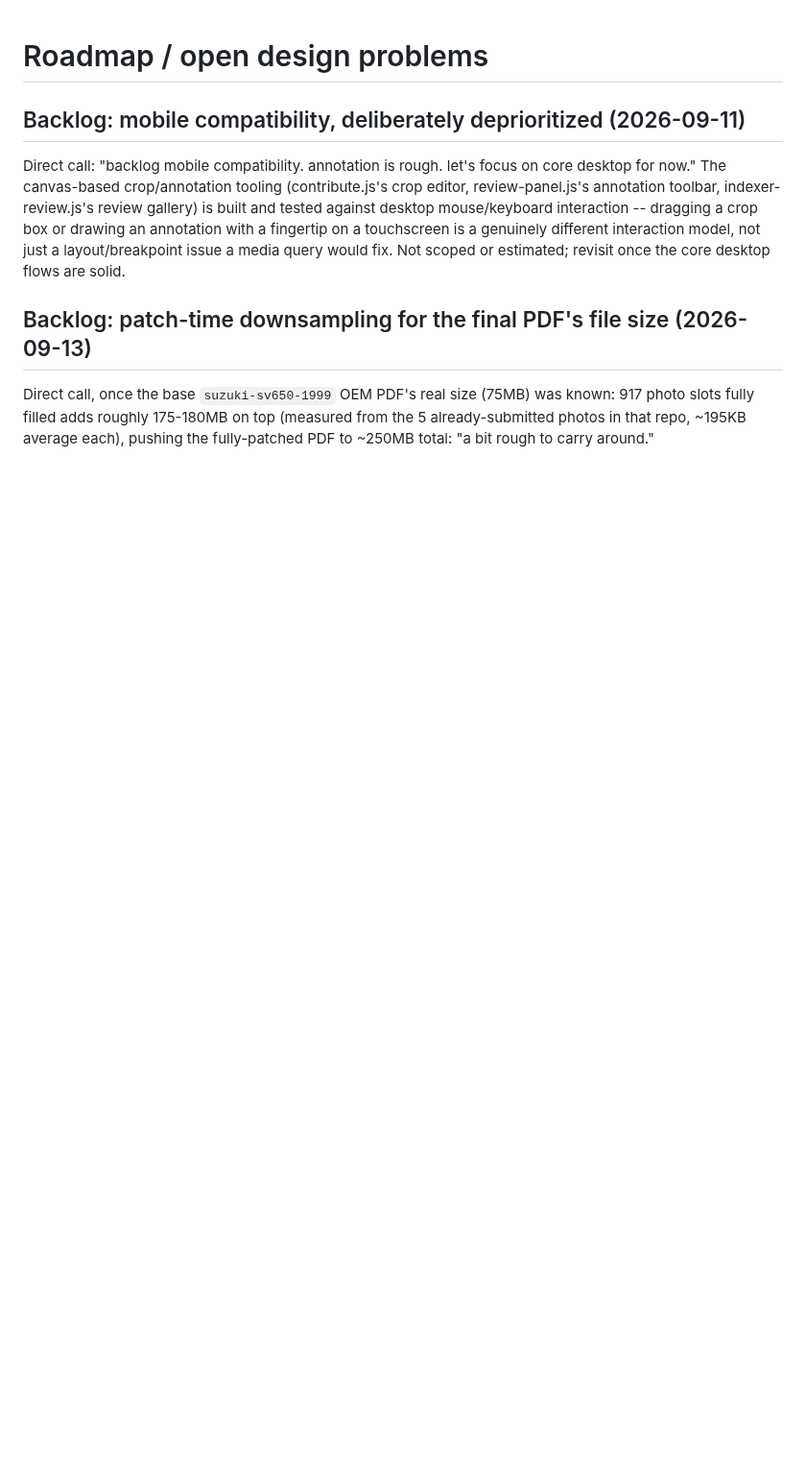
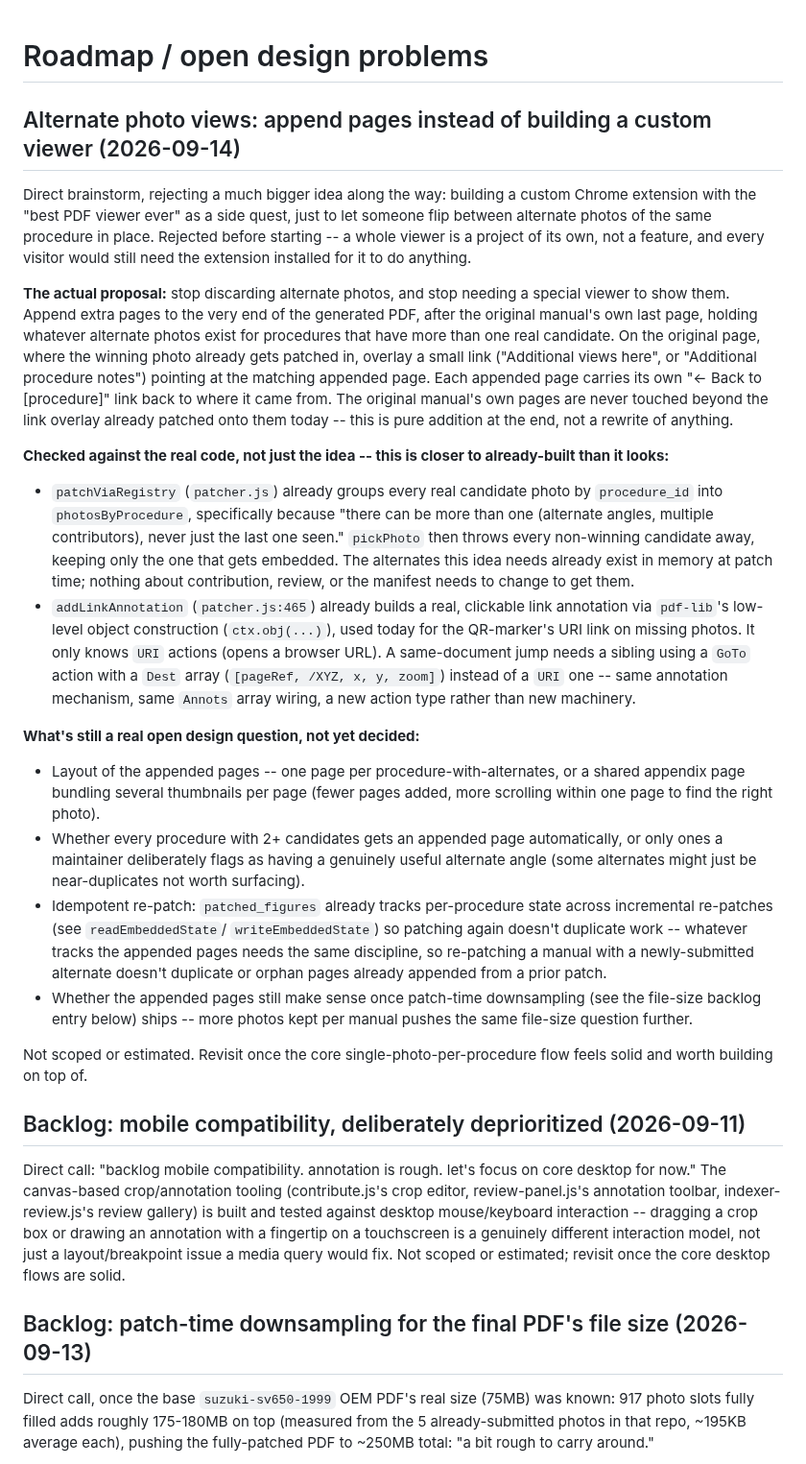
Before and after one commit to BlaydeManual/blayde-manual, a Markdown page: ROADMAP.md, the part around the change. Shown at 96% size. GitHub-like rendering; blank space fills up the shorter version.

Commit message:
Roadmap alternate photo views via appended pages, not a custom viewer
Co-Authored-By: Claude Sonnet 5 <noreply@anthropic.com>

```diff
--- a/ROADMAP.md
+++ b/ROADMAP.md
@@ -1,4 +1,65 @@
 # Roadmap / open design problems
+
+## Alternate photo views: append pages instead of building a custom viewer (2026-09-14)
+
+Direct brainstorm, rejecting a much bigger idea along the way: building a
+custom Chrome extension with the "best PDF viewer ever" as a side quest,
+just to let someone flip between alternate photos of the same procedure
+in place. Rejected before starting -- a whole viewer is a project of its
+own, not a feature, and every visitor would still need the extension
+installed for it to do anything.
+
+**The actual proposal:** stop discarding alternate photos, and stop
+needing a special viewer to show them. Append extra pages to the very
+end of the generated PDF, after the original manual's own last page,
+holding whatever alternate photos exist for procedures that have more
+than one real candidate. On the original page, where the winning photo
+already gets patched in, overlay a small link ("Additional views here",
+or "Additional procedure notes") pointing at the matching appended page.
+Each appended page carries its own "&larr; Back to [procedure]" link
+back to where it came from. The original manual's own pages are never
+touched beyond the link overlay already patched onto them today --
+this is pure addition at the end, not a rewrite of anything.
+
+**Checked against the real code, not just the idea -- this is closer to
+already-built than it looks:**
+- `patchViaRegistry` (`patcher.js`) already groups every real candidate
+  photo by `procedure_id` into `photosByProcedure`, specifically because
+  "there can be more than one (alternate angles, multiple
+  contributors), never just the last one seen." `pickPhoto` then throws
+  every non-winning candidate away, keeping only the one that gets
+  embedded. The alternates this idea needs already exist in memory at
+  patch time; nothing about contribution, review, or the manifest needs
+  to change to get them.
+- `addLinkAnnotation` (`patcher.js:465`) already builds a real,
+  clickable link annotation via `pdf-lib`'s low-level object
+  construction (`ctx.obj(...)`), used today for the QR-marker's URI
+  link on missing photos. It only knows `URI` actions (opens a browser
+  URL). A same-document jump needs a sibling using a `GoTo` action with
+  a `Dest` array (`[pageRef, /XYZ, x, y, zoom]`) instead of a `URI` one
+  -- same annotation mechanism, same `Annots` array wiring, a new
+  action type rather than new machinery.
+
+**What's still a real open design question, not yet decided:**
+- Layout of the appended pages -- one page per procedure-with-alternates,
+  or a shared appendix page bundling several thumbnails per page (fewer
+  pages added, more scrolling within one page to find the right photo).
+- Whether every procedure with 2+ candidates gets an appended page
+  automatically, or only ones a maintainer deliberately flags as having
+  a genuinely useful alternate angle (some alternates might just be
+  near-duplicates not worth surfacing).
+- Idempotent re-patch: `patched_figures` already tracks per-procedure
+  state across incremental re-patches (see `readEmbeddedState`/
+  `writeEmbeddedState`) so patching again doesn't duplicate work --
+  whatever tracks the appended pages needs the same discipline, so
+  re-patching a manual with a newly-submitted alternate doesn't
+  duplicate or orphan pages already appended from a prior patch.
+- Whether the appended pages still make sense once patch-time
+  downsampling (see the file-size backlog entry below) ships -- more
+  photos kept per manual pushes the same file-size question further.
+
+Not scoped or estimated. Revisit once the core single-photo-per-procedure
+flow feels solid and worth building on top of.
 
 ## Backlog: mobile compatibility, deliberately deprioritized (2026-09-11)
 
```
